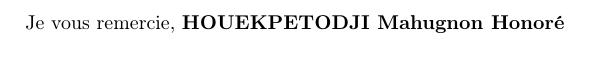
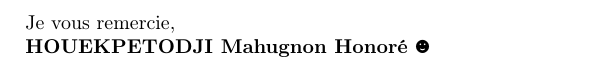
Before and after one commit to mahugnon/Tests_unitaire_avec_PBUnit, a LaTeX document (Test_avec_PBUnit.tex): part of page 17 of 17, cut so that both start at the same text. Compiled offline with pdfLaTeX.

Commit message:
trying to add smilley

```diff
--- a/Test_avec_PBUnit.tex
+++ b/Test_avec_PBUnit.tex
@@ -515,7 +521,9 @@ Ceci étant allons-y créer un test pour notre function gloable \textit{f\_decim
 \end{enumerate}
 
 \newpage
-Je vous remercie, \textbf{HOUEKPETODJI Mahugnon Honoré}
+Je vous remercie,
+
+\textbf{HOUEKPETODJI Mahugnon Honoré} \blacksmiley
 % \bibliographystyle{plain}
 % \bibliography{refs}
 \end{document}
```
Also changed, not shown: Test_avec_PBUnit.pdf, Test_avec_PBUnit.tex (6 more changed lines), 3 other files.
